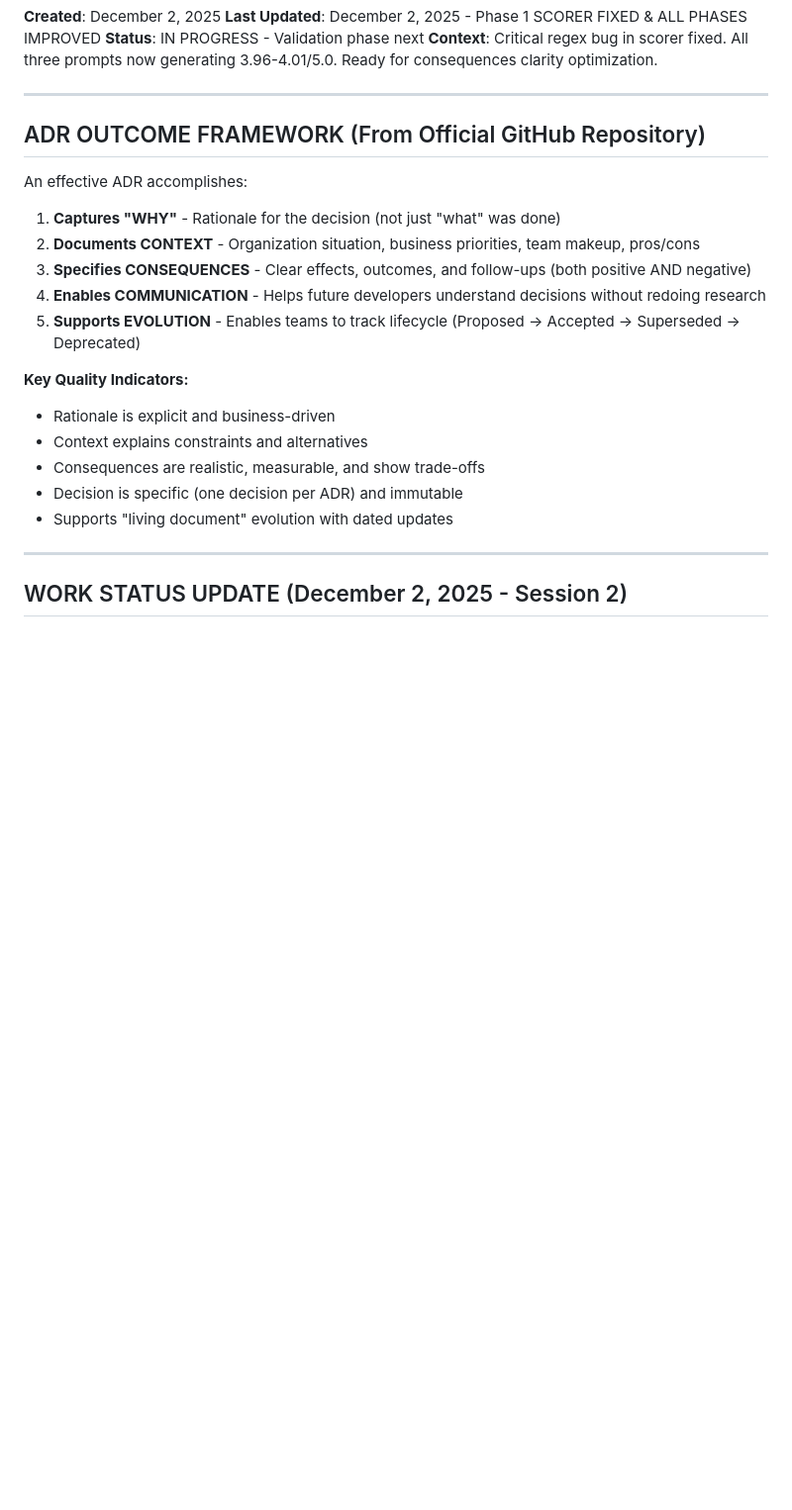
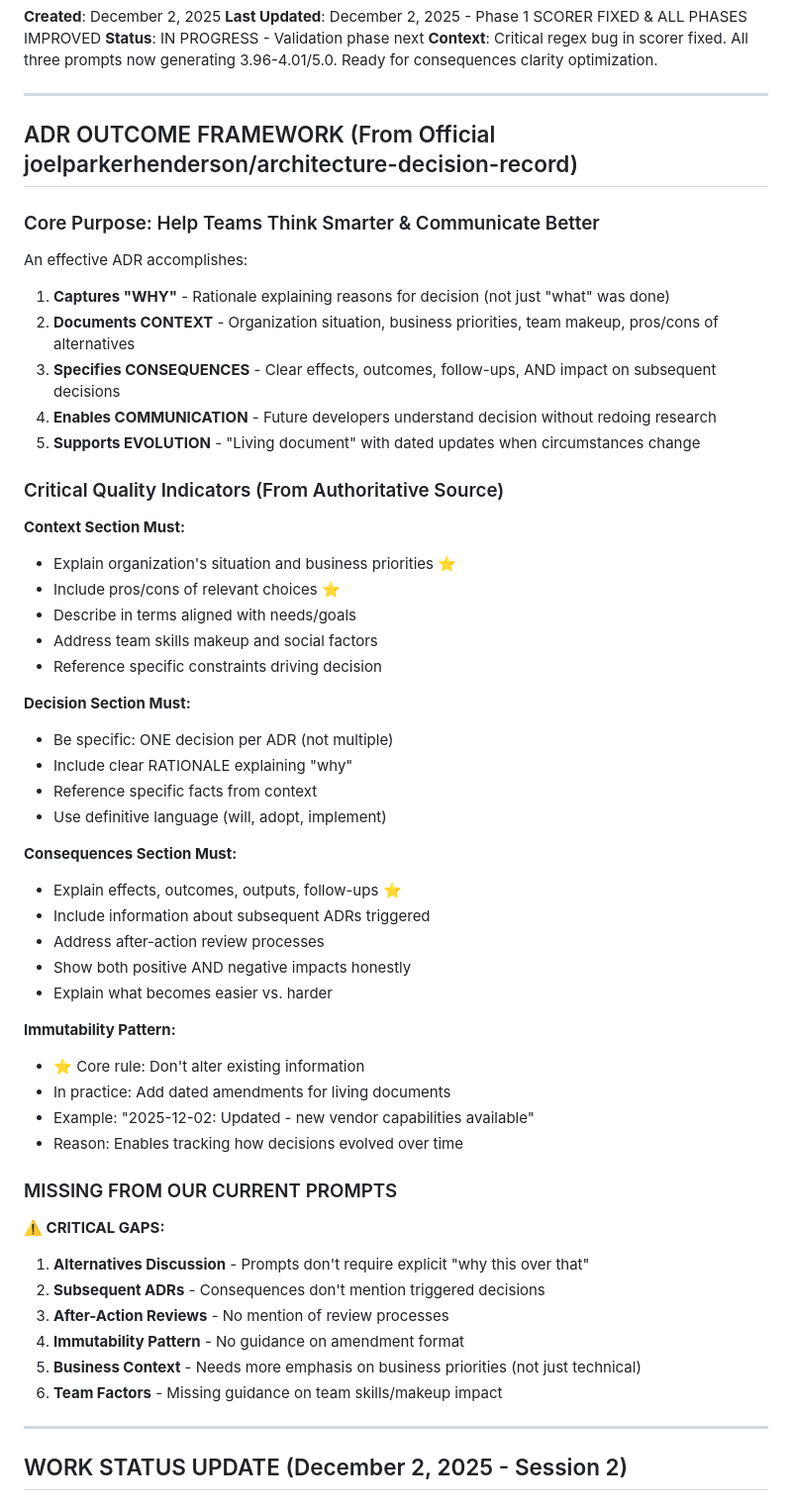
Before and after one commit to bordenet/architecture-decision-record, a Markdown page: REMAINING_WORK_PLAN.md, the part around one of its changes. Shown at 99% size. GitHub-like rendering; blank space fills up the shorter version.

Commit message:
docs: Update plan with insights from official joelparkelhenderson/architecture-decision-record
CRITICAL GAPS IDENTIFIED (From Authoritative Source):
- Alternatives Discussion: Prompts don't require explicit 'why this over X, Y, Z'
- Subsequent ADRs: Consequences don't mention triggered/dependent decisions
- After-Action Reviews: Missing 30-day review guidance
- Immutability/Amendments: No living document pattern guidance
- Business Context: Over-emphasizes technical, under-emphasizes business drivers
- Team Factors: Missing team skills/makeup impact guidance

UPDATED PRIORITY QUEUE (For Session 3):
1. HIGH: Add Alternatives Discussion to Context sections
   - Impact: Improve industry alignment 3.25 → 4.0+
2. HIGH: Add Subsequent ADRs & After-Action Review guidance
3. HIGH: Reweight toward Business Priorities (cost, time-to-market)
4. MEDIUM: Team Factors & Living Document pattern
5. MEDIUM: Framework Clarity fixes
6. LOW: Production readiness docs

This aligns prompts with official ADR best practices from authoritative repo.

```diff
--- a/REMAINING_WORK_PLAN.md
+++ b/REMAINING_WORK_PLAN.md
@@ -7,21 +7,54 @@
 
 ---
 
-## ADR OUTCOME FRAMEWORK (From Official GitHub Repository)
+## ADR OUTCOME FRAMEWORK (From Official joelparkerhenderson/architecture-decision-record)
+
+### Core Purpose: Help Teams Think Smarter & Communicate Better
 
 An effective ADR accomplishes:
-1. **Captures "WHY"** - Rationale for the decision (not just "what" was done)
-2. **Documents CONTEXT** - Organization situation, business priorities, team makeup, pros/cons
-3. **Specifies CONSEQUENCES** - Clear effects, outcomes, and follow-ups (both positive AND negative)
-4. **Enables COMMUNICATION** - Helps future developers understand decisions without redoing research
-5. **Supports EVOLUTION** - Enables teams to track lifecycle (Proposed → Accepted → Superseded → Deprecated)
+1. **Captures "WHY"** - Rationale explaining reasons for decision (not just "what" was done)
+2. **Documents CONTEXT** - Organization situation, business priorities, team makeup, pros/cons of alternatives
+3. **Specifies CONSEQUENCES** - Clear effects, outcomes, follow-ups, AND impact on subsequent decisions
+4. **Enables COMMUNICATION** - Future developers understand decision without redoing research
+5. **Supports EVOLUTION** - "Living document" with dated updates when circumstances change
 
-**Key Quality Indicators:**
-- Rationale is explicit and business-driven
-- Context explains constraints and alternatives
-- Consequences are realistic, measurable, and show trade-offs
-- Decision is specific (one decision per ADR) and immutable
-- Supports "living document" evolution with dated updates
+### Critical Quality Indicators (From Authoritative Source)
+
+**Context Section Must:**
+- Explain organization's situation and business priorities ⭐
+- Include pros/cons of relevant choices ⭐
+- Describe in terms aligned with needs/goals
+- Address team skills makeup and social factors
+- Reference specific constraints driving decision
+
+**Decision Section Must:**
+- Be specific: ONE decision per ADR (not multiple)
+- Include clear RATIONALE explaining "why"
+- Reference specific facts from context
+- Use definitive language (will, adopt, implement)
+
+**Consequences Section Must:**
+- Explain effects, outcomes, outputs, follow-ups ⭐
+- Include information about subsequent ADRs triggered
+- Address after-action review processes
+- Show both positive AND negative impacts honestly
+- Explain what becomes easier vs. harder
+
+**Immutability Pattern:**
+- ⭐ Core rule: Don't alter existing information
+- In practice: Add dated amendments for living documents
+- Example: "2025-12-02: Updated - new vendor capabilities available"
+- Reason: Enables tracking how decisions evolved over time
+
+### MISSING FROM OUR CURRENT PROMPTS
+
+**⚠️ CRITICAL GAPS:**
+1. **Alternatives Discussion** - Prompts don't require explicit "why this over that"
+2. **Subsequent ADRs** - Consequences don't mention triggered decisions
+3. **After-Action Reviews** - No mention of review processes
+4. **Immutability Pattern** - No guidance on amendment format
+5. **Business Context** - Needs more emphasis on business priorities (not just technical)
+6. **Team Factors** - Missing guidance on team skills/makeup impact
 
 ---
 
```
Also changed, not shown: other parts of REMAINING_WORK_PLAN.md (+25 -4 lines).
